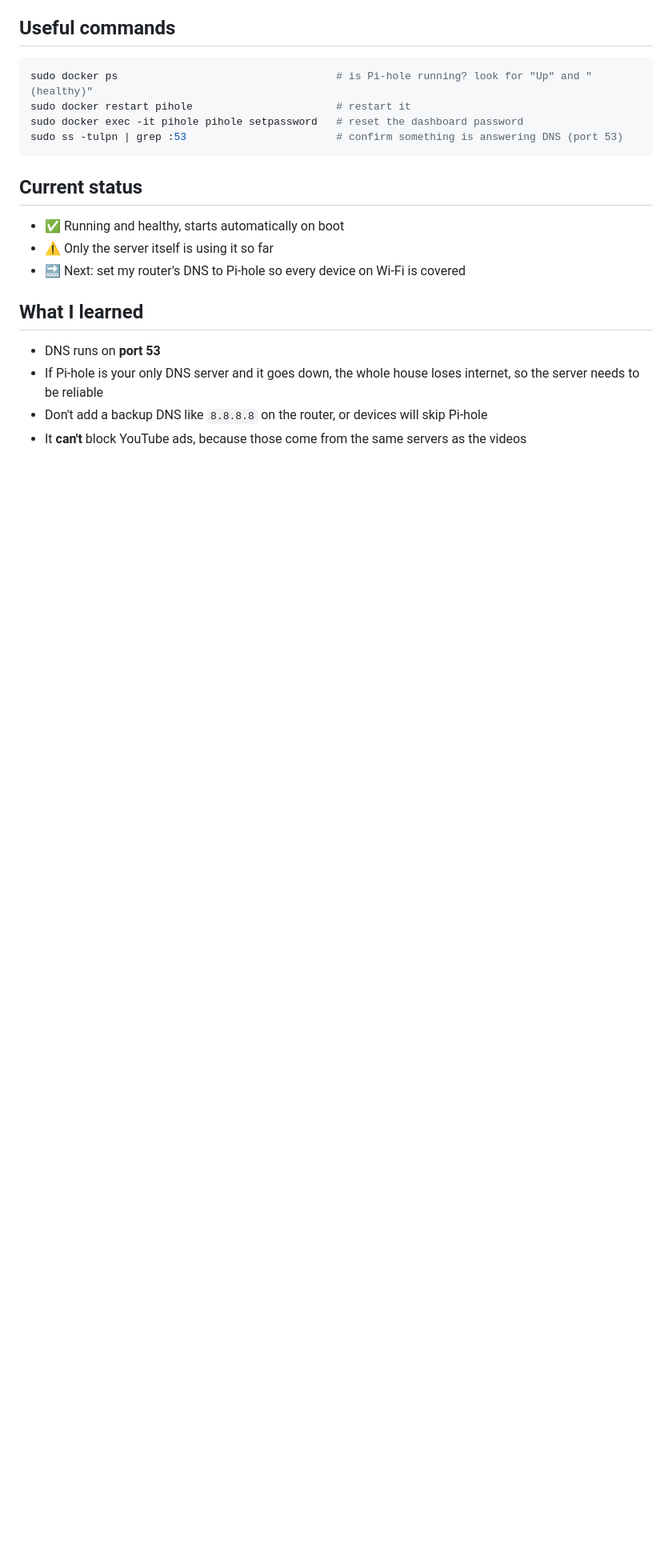
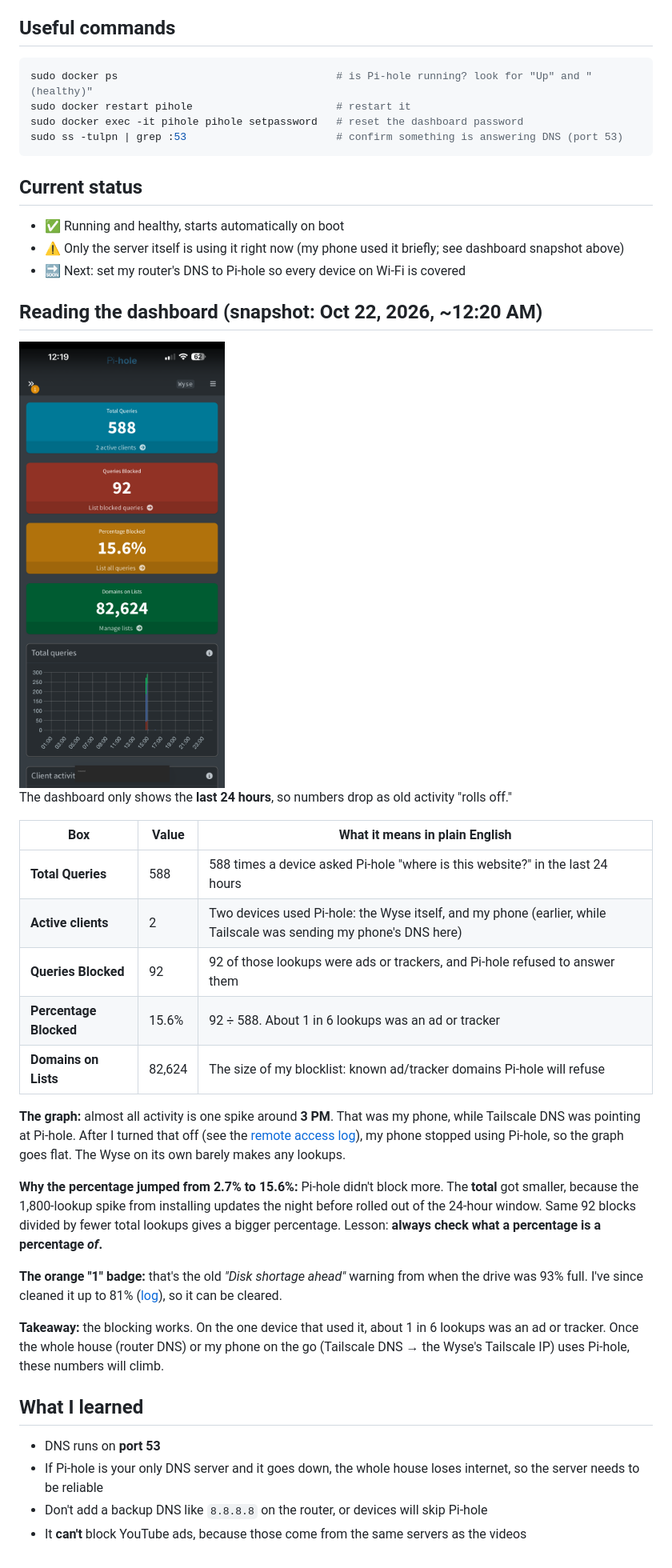
Before and after one commit to alonzogreen0304/Homelab, a Markdown page: pihole.md, the part around the change. Shown at 80% size. Drawn GitHub-style; pictures changed too: images/pihole-dashboard.png (added); blank space fills up the shorter version.

Commit message:
Pi-hole: add dashboard snapshot with plain-English breakdown
Co-Authored-By: Claude Opus 5.5 <noreply@anthropic.com>
Claude-Session: https://claude.ai/code/session_01J8ntNCbEGKPJnhWt1jA3U3

```diff
--- a/pihole.md
+++ b/pihole.md
@@ -30,8 +30,30 @@ sudo ss -tulpn | grep :53                        # confirm something is answerin
 ## Current status
 
 - ✅ Running and healthy, starts automatically on boot
-- ⚠️ Only the server itself is using it so far
+- ⚠️ Only the server itself is using it right now (my phone used it briefly; see dashboard snapshot above)
 - 🔜 Next: set my router's DNS to Pi-hole so every device on Wi-Fi is covered
+
+## Reading the dashboard (snapshot: Oct 22, 2026, ~12:20 AM)
+
+<img src="images/pihole-dashboard.png" width="300" alt="Pi-hole dashboard: 588 total queries, 92 blocked, 15.6 percent blocked, 82,624 domains on lists">
+
+The dashboard only shows the **last 24 hours**, so numbers drop as old activity "rolls off."
+
+| Box | Value | What it means in plain English |
+|---|---|---|
+| **Total Queries** | 588 | 588 times a device asked Pi-hole "where is this website?" in the last 24 hours |
+| **Active clients** | 2 | Two devices used Pi-hole: the Wyse itself, and my phone (earlier, while Tailscale was sending my phone's DNS here) |
+| **Queries Blocked** | 92 | 92 of those lookups were ads or trackers, and Pi-hole refused to answer them |
+| **Percentage Blocked** | 15.6% | 92 ÷ 588. About 1 in 6 lookups was an ad or tracker |
+| **Domains on Lists** | 82,624 | The size of my blocklist: known ad/tracker domains Pi-hole will refuse |
+
+**The graph:** almost all activity is one spike around **3 PM**. That was my phone, while Tailscale DNS was pointing at Pi-hole. After I turned that off (see the [remote access log](remote-access-log.md)), my phone stopped using Pi-hole, so the graph goes flat. The Wyse on its own barely makes any lookups.
+
+**Why the percentage jumped from 2.7% to 15.6%:** Pi-hole didn't block more. The **total** got smaller, because the 1,800-lookup spike from installing updates the night before rolled out of the 24-hour window. Same 92 blocks divided by fewer total lookups gives a bigger percentage. Lesson: **always check what a percentage is a percentage *of*.**
+
+**The orange "1" badge:** that's the old *"Disk shortage ahead"* warning from when the drive was 93% full. I've since cleaned it up to 81% ([log](disk-cleanup-and-ssh-log.md)), so it can be cleared.
+
+**Takeaway:** the blocking works. On the one device that used it, about 1 in 6 lookups was an ad or tracker. Once the whole house (router DNS) or my phone on the go (Tailscale DNS → the Wyse's Tailscale IP) uses Pi-hole, these numbers will climb.
 
 ## What I learned
 
```
